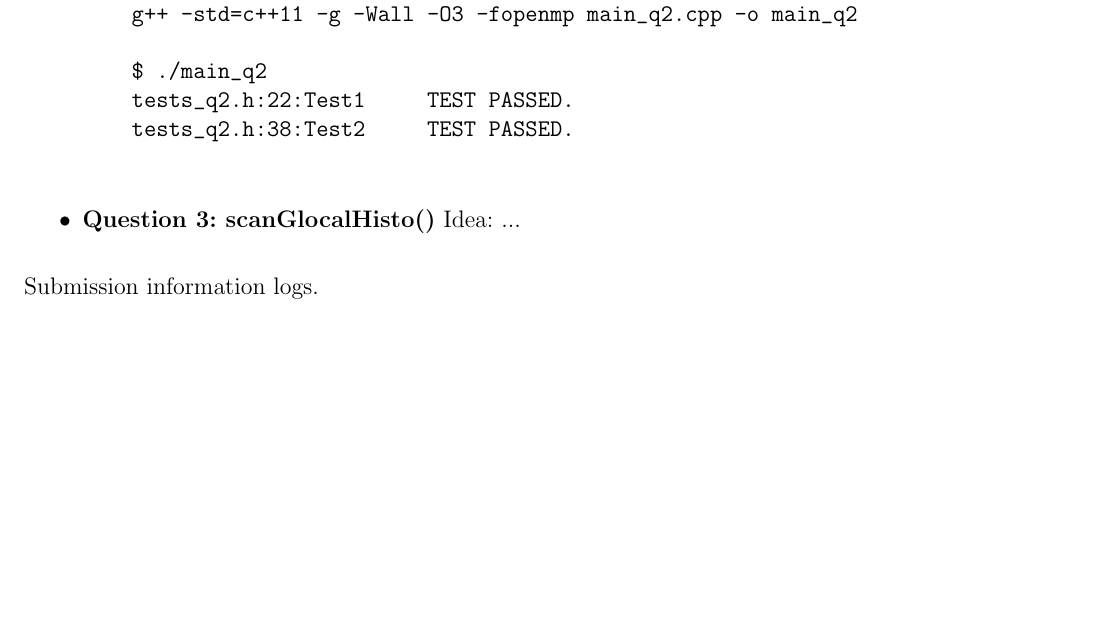
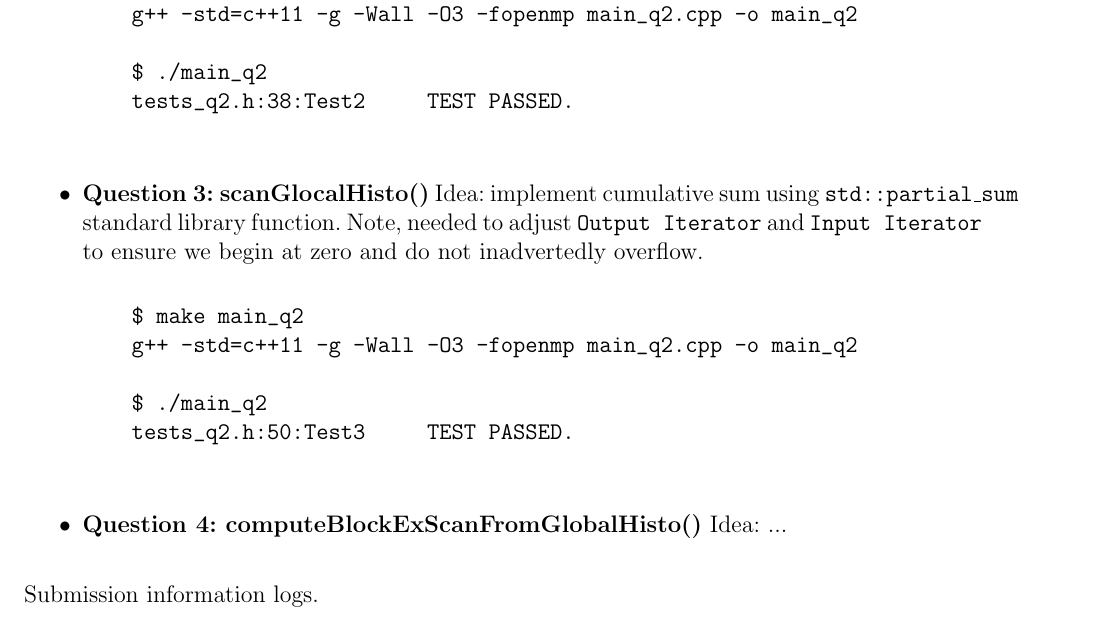
Before and after one commit to jelc53/parallel, a LaTeX problem sheet (hw2/docs/hw2_writeup.tex): part of page 2 of 3, cut so that both start at the same text, the shorter picture padded with empty space. Compiled offline with pdfLaTeX.

Commit message:
Added scanGlobalHisto() function, not parallel

```diff
--- a/hw2/docs/hw2_writeup.tex
+++ b/hw2/docs/hw2_writeup.tex
@@ -83,11 +83,23 @@ main_q1.cpp:60:main     TEST PASSED.
     g++ -std=c++11 -g -Wall -O3 -fopenmp main_q2.cpp -o main_q2
 
     $ ./main_q2
-    tests_q2.h:22:Test1     TEST PASSED.
     tests_q2.h:38:Test2     TEST PASSED.
     \end{verbatim}
 
-    \item \textbf{Question 3: scanGlocalHisto()} Idea: ...
+    \item \textbf{Question 3: scanGlocalHisto()} Idea: implement cumulative sum
+    using \texttt{std::partial\_sum} standard library function. Note, needed to
+    adjust \texttt{Output Iterator} and \texttt{Input Iterator} to ensure we
+    begin at zero and do not inadvertedly overflow.
+
+    \begin{verbatim}
+    $ make main_q2
+    g++ -std=c++11 -g -Wall -O3 -fopenmp main_q2.cpp -o main_q2
+
+    $ ./main_q2
+    tests_q2.h:50:Test3     TEST PASSED.
+    \end{verbatim}
+
+    \item \textbf{Question 4: computeBlockExScanFromGlobalHisto()} Idea: ...
 
 \end{itemize}
 
```
Also changed, not shown: hw2/docs/hw2_writeup.pdf, 3 other files.
